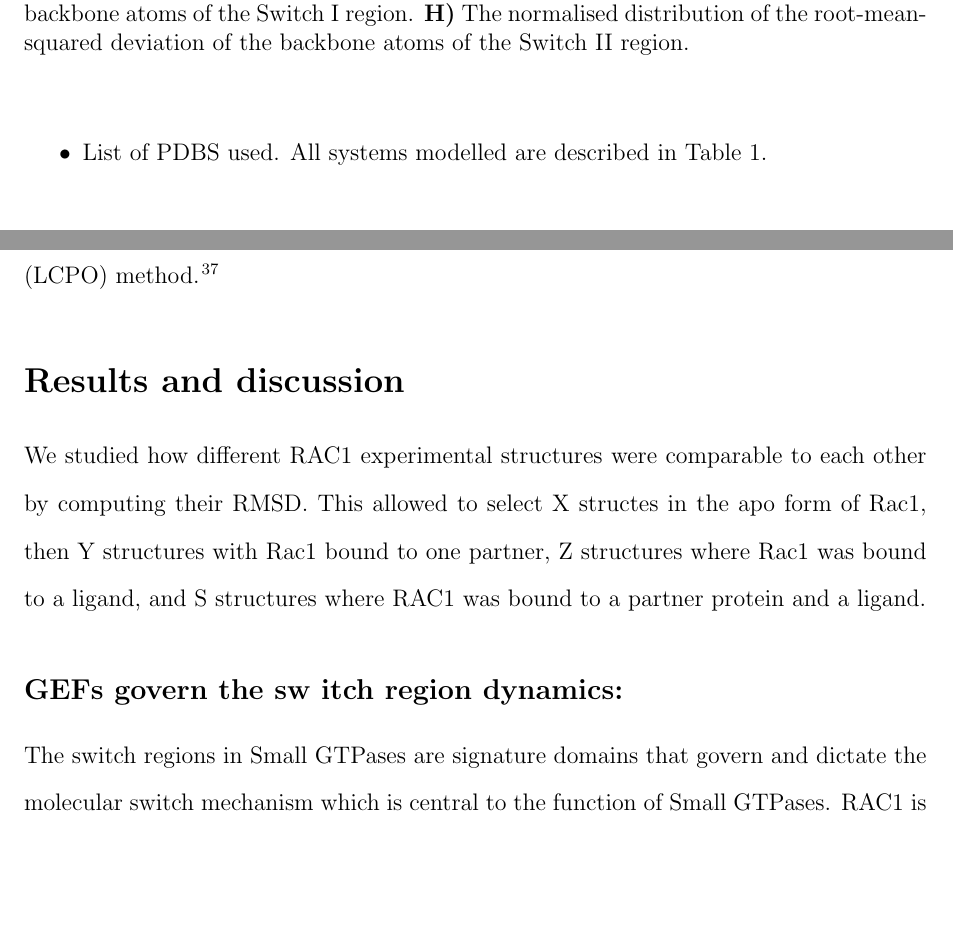
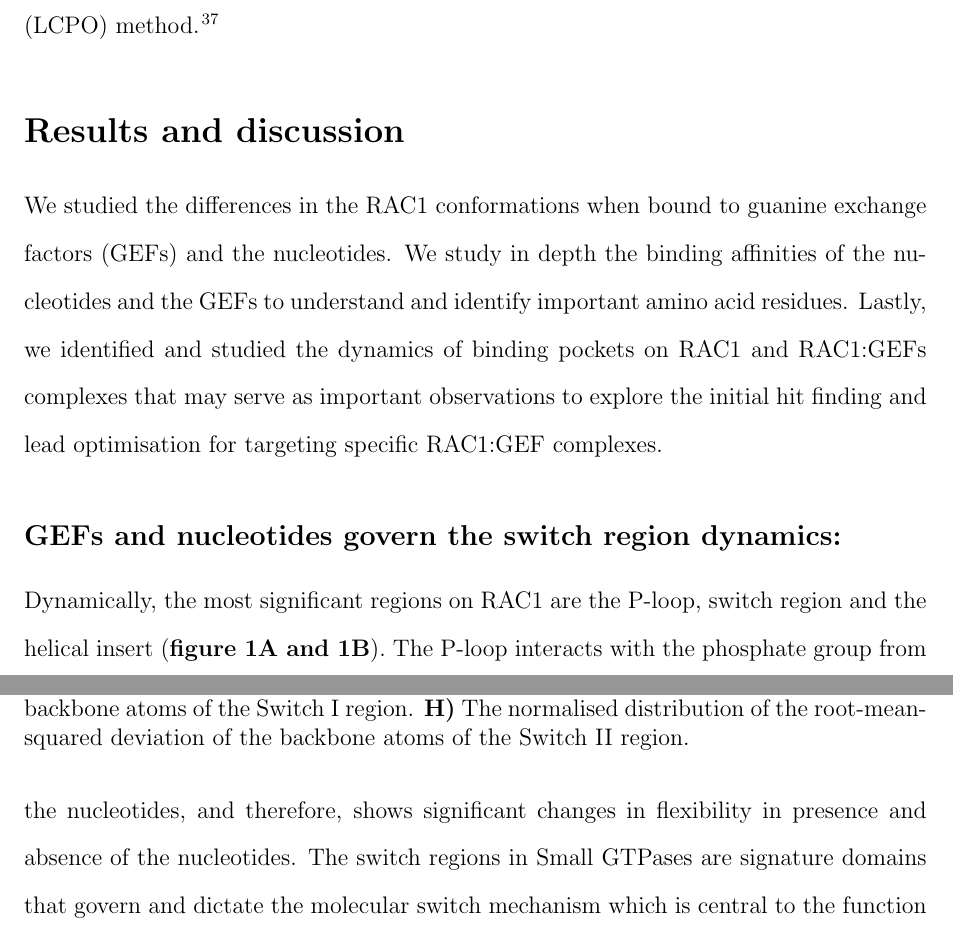
Before and after one commit to elvismartis/ORBIT-RAC1, a LaTeX paper (Cryptic Pocket Detection in RAC1.tex): two parts of pages 4 and 8 of 16 before the commit and two parts of pages 7 and 8 of 16 after it, joined at a grey line, cut so that both start at the same text, the shorter picture padded with empty space. Compiled offline with pdfLaTeX.

Commit message:
Added parts in the discussion

```diff
--- a/Cryptic Pocket Detection in RAC1.tex
+++ b/Cryptic Pocket Detection in RAC1.tex
@@ -126,6 +122,3 @@
-    \caption{RAC1 domains and dynamics of each region. \textbf{A)} A Cartoon representation of human RAC1 (\textbf{PDB id:1HE1}). The P-loop region is depicted in the magenta colour. The Switch I region is depicted in Red Colour, and the Green coloured region is the Switch II region. The helical region is shown in yellow colour. \textbf{B)} Atomic fluctuations of the backbone atoms are measured as root-mean-squared fluctuations (RMSF) for human RAC1 domains. \textbf{C)} Backbone atom RMSF is shown as the expansion of the P-loop region. \textbf{D)} Backbone atom RMSF is shown as the expansion of the Switch I region. \textbf{E)} Backbone atom RMSF is shown as the expansion of the Switch II region. \textbf{F)} The normalised distribution of the root-mean-squared deviation of the backbone atoms of the P-loop. \textbf{G)} The normalised distribution of the root-mean-squared deviation of the backbone atoms of the Switch I region. \textbf{H)} The normalised distribution of the root-mean-squared deviation of the backbone atoms of the Switch II region.}
-    \label{fig:RAC1domainsdynamics}
-\end{figure}
 
 \begin{itemize}
     \item List of PDBS used. All systems modelled are described in Table \ref{tbl: Detailed system studies}.
@@ -207,4 +200,4 @@ The free energy of binding was computed using the equation (Eq-\ref{eq:free-ener
 Where  \({\Delta}E_{MM}\) is the interaction energy between the binding partners computed in the gas phase using a molecular mechanics method.  The solvation-free energy or the enthalpy of hydration \({\Delta}H_{GBSA}\)  was computed using the Generalized-Born Surface Area (GBSA) method, and the entropic component of binding \(T{\Delta}S\) was not computed due to huge computation cost. The internal dielectric constant for GBSA calculations was set to 1 and the solvent dielectric constant was fixed as 80. For computing free energy of binding using the MM-GBSA method, the OBC’s GB model\cite{igb5} $ (igb = 5) $ was used. The mbondi3 radii set was employed to define the PB radii for all solute atoms during the preparation of the topology and parameter files in the leap module in AMBERTools23. The ionic strength for  GBSA calculations was maintained at 150 mM. All energy components, in an implicit solvent, were calculated using a large cut-off of 999Å. The surface area for the non-polar solvation term was computed using the linear combination of pairwise overlaps (LCPO) method\cite{lcpo}.
 
 \section{Results and discussion}
-We studied how different RAC1 experimental structures were comparable to each other by computing their RMSD. This allowed to select X structes in the apo form of Rac1, then Y structures with Rac1 bound to one partner, Z structures where Rac1 was bound to a ligand, and S structures where RAC1 was bound to a partner protein and a ligand.
+We studied the differences in the RAC1 conformations when bound to guanine exchange factors (GEFs) and the nucleotides.  We study in depth the binding affinities of the nucleotides and the GEFs to understand and identify important amino acid residues. Lastly, we identified and studied the dynamics of binding pockets on RAC1 and RAC1:GEFs complexes that may serve as important observations to explore the initial hit finding and lead optimisation for targeting specific RAC1:GEF complexes.
@@ -211,6 +208,10 @@ We studied how different RAC1 experimental structures were comparable to each ot
+    \caption{RAC1 domains and dynamics of each region. \textbf{A)} A Cartoon representation of human RAC1 (\textbf{PDB id:1HE1}). The P-loop region is depicted in the magenta colour. The Switch I region is depicted in Red Colour, and the Green coloured region is the Switch II region. The helical region is shown in yellow colour. \textbf{B)} Atomic fluctuations of the backbone atoms are measured as root-mean-squared fluctuations (RMSF) for human RAC1 domains. \textbf{C)} Backbone atom RMSF is shown as the expansion of the P-loop region. \textbf{D)} Backbone atom RMSF is shown as the expansion of the Switch I region. \textbf{E)} Backbone atom RMSF is shown as the expansion of the Switch II region. \textbf{F)} The normalised distribution of the root-mean-squared deviation of the backbone atoms of the P-loop. \textbf{G)} The normalised distribution of the root-mean-squared deviation of the backbone atoms of the Switch I region. \textbf{H)} The normalised distribution of the root-mean-squared deviation of the backbone atoms of the Switch II region.}
+    \label{fig:RAC1domainsdynamics}
+\end{figure}
 
-\subsection{GEFs govern the sw itch region dynamics:}
-    The switch regions in Small GTPases are signature domains that govern and dictate the molecular switch mechanism which is central to the function of Small GTPases. RAC1 is not different in how the switch regions play a regulatory role in either keeping the RAC1 in active (GTP-bound) or inactive (GDP-active). The binding of GTP (also the presence of GDP) and GEFs dampen the dynamic flexibility in the switch region (\textbf{figure \ref{fig:switchdynamics}}). Furthermore, switch 1 is primarily involved in the binding of GTP and dissociation of GDP which is assisted by GAPs and GEFs respectively <ref>. GAP and GEF-associated molecular switch mechanism provides strict control in the RAC1-associated pathway that may be activated in response to external stimuli. This also provides an opportunity to modulate a particular GEF-dependent pathway, perhaps selectively, for therapeutic interventions.  It has been previously reported that Switch regions, particularly switch 1, are most dynamic in small GTPases <ref>. However, the exact conformational preference of the switch region remains elusive. However, in the case of switch Region 1, we observe the two Prolines (insert PDB numbering) that dictate the dynamics (MD analysis on this).
+\subsection{GEFs and nucleotides govern the switch region dynamics:}
+    Dynamically, the most significant regions on RAC1 are the P-loop, switch region and the helical insert (\textbf{figure \ref{fig:RAC1domainsdynamics}A and \ref{fig:RAC1domainsdynamics}B}). The P-loop interacts with the phosphate group from the nucleotides, and therefore, shows significant changes in flexibility in presence and absence of the nucleotides.
+    The switch regions in Small GTPases are signature domains that govern and dictate the molecular switch mechanism which is central to the function of Small GTPases. RAC1 is not different in how the switch regions play a regulatory role in either keeping the RAC1 in active (GTP-bound) or inactive (GDP-active). The binding of GTP (also the presence of GDP) and GEFs dampen the dynamic flexibility in the switch region (\textbf{figure \ref{fig:RAC1domainsdynamics}}). Furthermore, switch I is primarily involved in the binding of GTP and dissociation of GDP which is assisted by GAPs and GEFs respectively <ref>. GAP and GEF-associated molecular switch mechanism provides strict control in the RAC1-associated pathway that may be activated in response to external stimuli. This also provides an opportunity to modulate a particular GEF-dependent pathway, perhaps selectively, for therapeutic interventions.  It has been previously reported that Switch regions, particularly switch I, are most dynamic in small GTPases <ref>. However, the exact conformational preference of the switch region remains elusive. However, in the case of switch Region 1, we observe the two Prolines (insert PDB numbering) that dictate the dynamics (MD analysis on this).
 
 
 \subsection{RAC1-GEFs show significant differences in the interface region:}
```
Also changed, not shown: Cryptic Pocket Detection in RAC1.tex (12 more changed lines).
